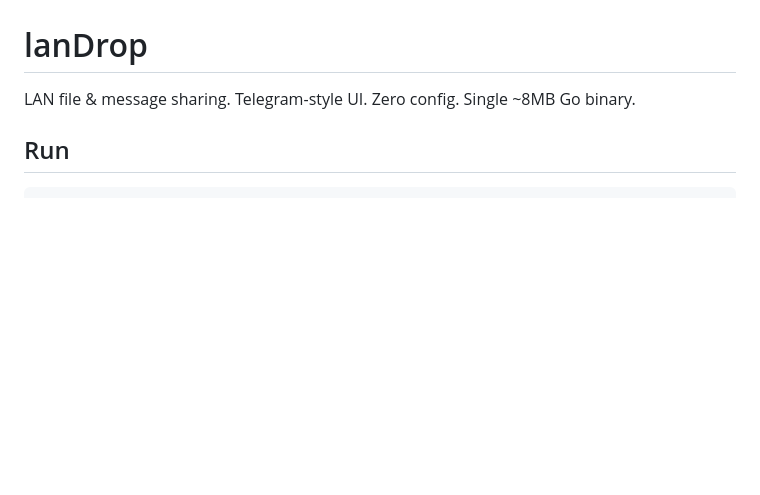
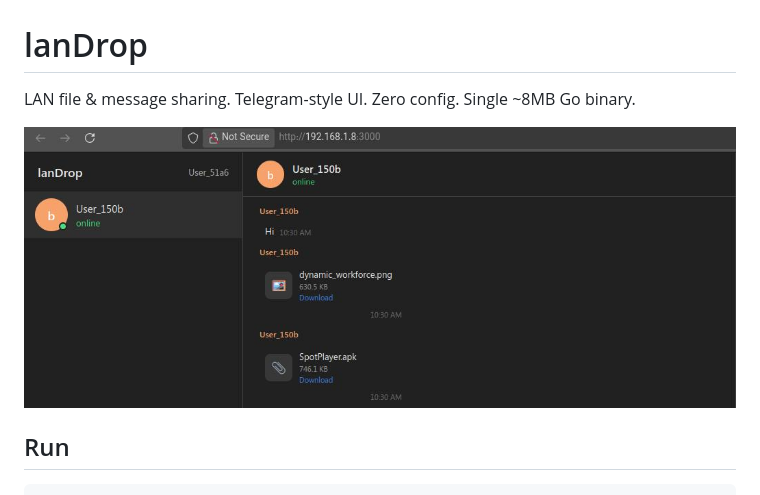
Before and after one commit to appxa/landrop, a Markdown page: README.md, the part around the change. GitHub-like rendering; pictures changed too: Screenshot_landrop.jpg (added); blank space fills up the shorter version.

Commit message:
Add UI screenshot to the README

```diff
--- a/README.md
+++ b/README.md
@@ -1,6 +1,8 @@
 # lanDrop
 
 LAN file & message sharing. Telegram-style UI. Zero config. Single ~8MB Go binary.
+
+![lanDrop chat with file sharing](Screenshot_landrop.jpg)
 
 ## Run
 
```
